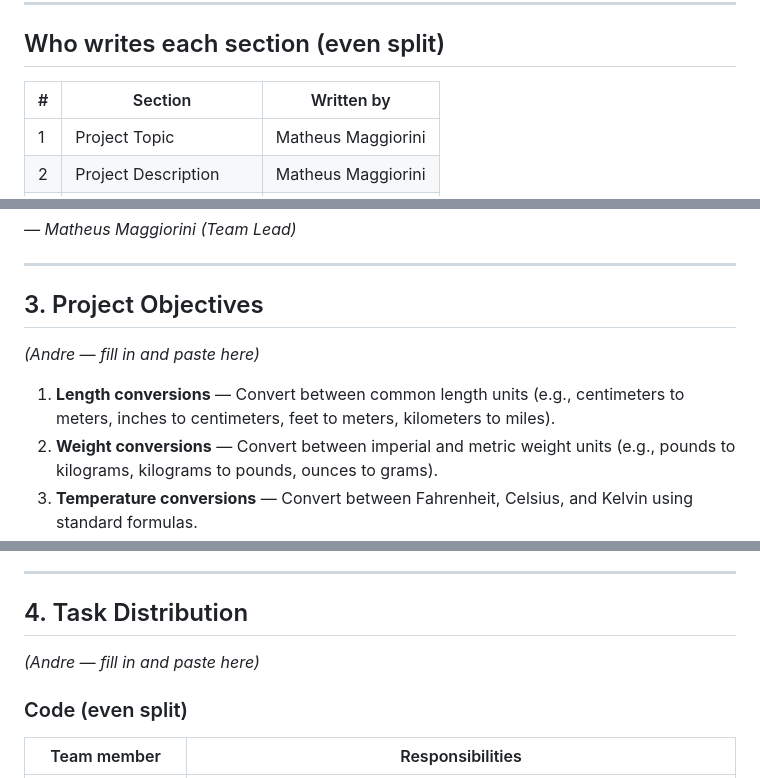
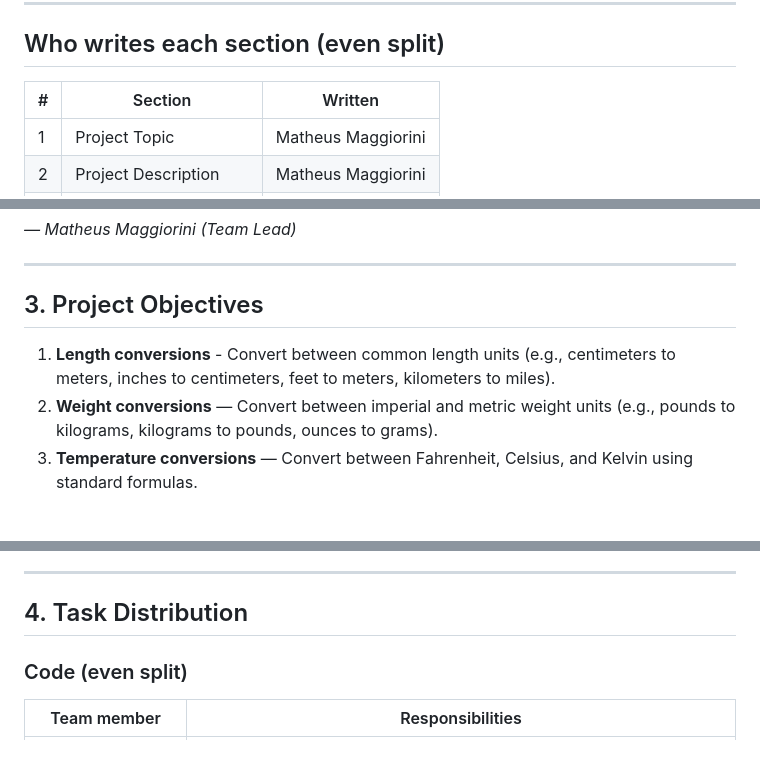
Before and after one commit to n10008228/n10008228.github.io, a Markdown page: DOCS/project-unit-converter/submission.md, 3 parts joined by grey strips. Rendered like a GitHub page; blank space fills up the shorter version.

Commit message:
Andre: submission sections 3, 4, 6

```diff
--- a/DOCS/project-unit-converter/submission.md
+++ b/DOCS/project-unit-converter/submission.md
@@ -8,7 +8,7 @@
 
 ## Who writes each section (even split)
 
-| # | Section | Written by |
+| # | Section | Written |
 |---|---------|------------|
 | 1 | Project Topic | Matheus Maggiorini |
 | 2 | Project Description | Matheus Maggiorini |
@@ -41,9 +41,8 @@ We are building the project as a Bash shell script because CPAN133 focuses on th
 
 ## 3. Project Objectives
 
-*(Andre — fill in and paste here)*
 
-1. **Length conversions** — Convert between common length units (e.g., centimeters to meters, inches to centimeters, feet to meters, kilometers to miles).
+1. **Length conversions** - Convert between common length units (e.g., centimeters to meters, inches to centimeters, feet to meters, kilometers to miles).
 2. **Weight conversions** — Convert between imperial and metric weight units (e.g., pounds to kilograms, kilograms to pounds, ounces to grams).
 3. **Temperature conversions** — Convert between Fahrenheit, Celsius, and Kelvin using standard formulas.
 4. **Interactive menu** — Provide a clear text menu so users can choose a category and conversion type without memorizing command-line flags.
@@ -55,7 +54,7 @@ We are building the project as a Bash shell script because CPAN133 focuses on th
 
 ## 4. Task Distribution
 
-*(Andre — fill in and paste here)*
+
 
 ### Code (even split)
 
```
Also changed, not shown: other parts of DOCS/project-unit-converter/submission.md (+0 -1 lines).
